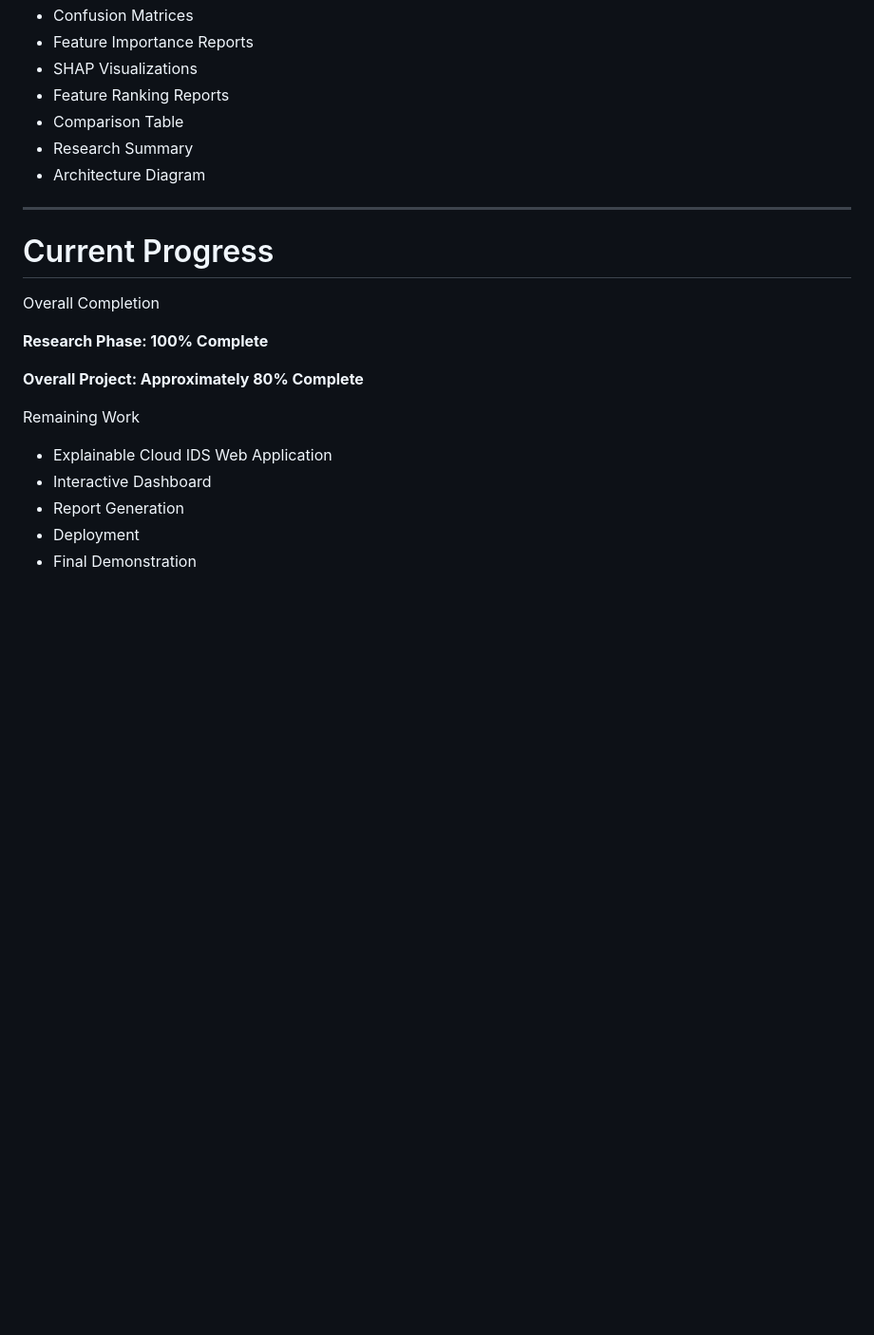
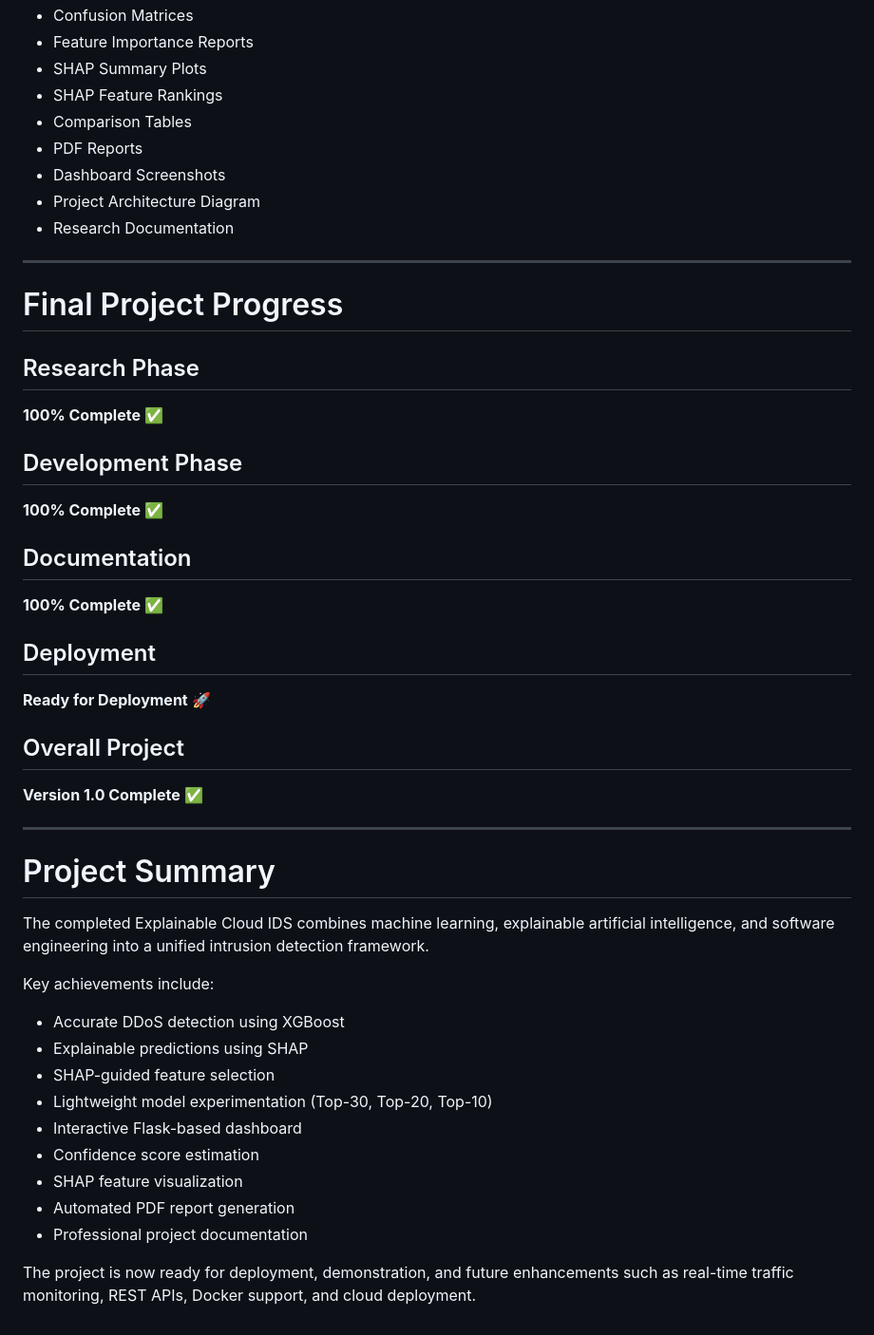
Before and after one commit to Sarath-Patti/Explainable-Cloud-IDS, a Markdown page: reports/research_notes.md, the part around one of its changes. Shown at 95% size. GitHub-like rendering; blank space fills up the shorter version.

```diff
--- a/reports/research_notes.md
+++ b/reports/research_notes.md
@@ -513,25 +538,53 @@ Generated Outputs
 - Confusion Matrices
 - Feature Importance Reports
-- SHAP Visualizations
-- Feature Ranking Reports
-- Comparison Table
-- Research Summary
-- Architecture Diagram
+- SHAP Summary Plots
+- SHAP Feature Rankings
+- Comparison Tables
+- PDF Reports
+- Dashboard Screenshots
+- Project Architecture Diagram
+- Research Documentation
 
 ---
 
-# Current Progress
+# Final Project Progress
 
-Overall Completion
+## Research Phase
 
-**Research Phase: 100% Complete**
+**100% Complete** ✅
 
-**Overall Project: Approximately 80% Complete**
+## Development Phase
 
-Remaining Work
+**100% Complete** ✅
 
-- Explainable Cloud IDS Web Application
-- Interactive Dashboard
-- Report Generation
-- Deployment
-- Final Demonstration
+## Documentation
+
+**100% Complete** ✅
+
+## Deployment
+
+**Ready for Deployment** 🚀
+
+## Overall Project
+
+**Version 1.0 Complete** ✅
+
+---
+
+# Project Summary
+
+The completed Explainable Cloud IDS combines machine learning, explainable artificial intelligence, and software engineering into a unified intrusion detection framework.
+
+Key achievements include:
+
+- Accurate DDoS detection using XGBoost
+- Explainable predictions using SHAP
+- SHAP-guided feature selection
+- Lightweight model experimentation (Top-30, Top-20, Top-10)
+- Interactive Flask-based dashboard
+- Confidence score estimation
+- SHAP feature visualization
+- Automated PDF report generation
+- Professional project documentation
+
+The project is now ready for deployment, demonstration, and future enhancements such as real-time traffic monitoring, REST APIs, Docker support, and cloud deployment.
```
Also changed, not shown: other parts of reports/research_notes.md (+41 -16 lines).
